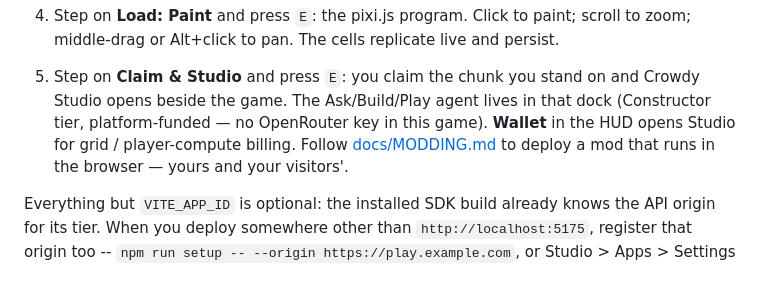
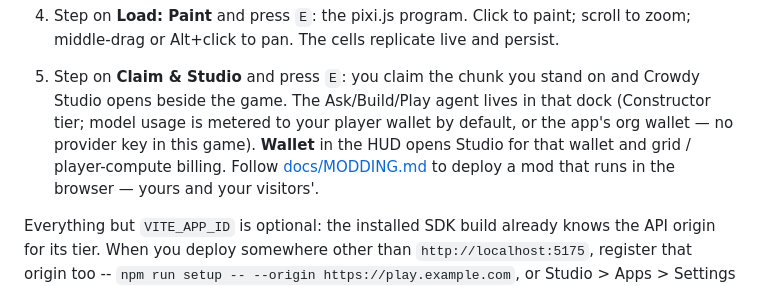
Before and after one commit to CrowdedKingdoms/the-construct, a Markdown page: README.md, the part around the change. Rendered like a GitHub page.

Commit message:
docs: the agent is metered to a wallet, not platform-funded (README, ARCHITECTURE, PLATFORM-MAP)

```diff
--- a/README.md
+++ b/README.md
@@ -71,8 +71,9 @@ npm install
    and persist.
 5. Step on **Claim & Studio** and press `E`: you claim the chunk you stand on
    and Crowdy Studio opens beside the game. The Ask/Build/Play agent lives in
-   that dock (Constructor tier, platform-funded — no OpenRouter key in this
-   game). **Wallet** in the HUD opens Studio for grid / player-compute billing.
+   that dock (Constructor tier; model usage is metered to your player wallet by
+   default, or the app's org wallet — no provider key in this game). **Wallet**
+   in the HUD opens Studio for that wallet and grid / player-compute billing.
    Follow [docs/MODDING.md](docs/MODDING.md) to deploy a mod that runs in the
    browser — yours and your visitors'.
 
```
Also changed, not shown: docs/ARCHITECTURE.md (+4 -3 lines), docs/PLATFORM-MAP.md (+1 -1 lines).
